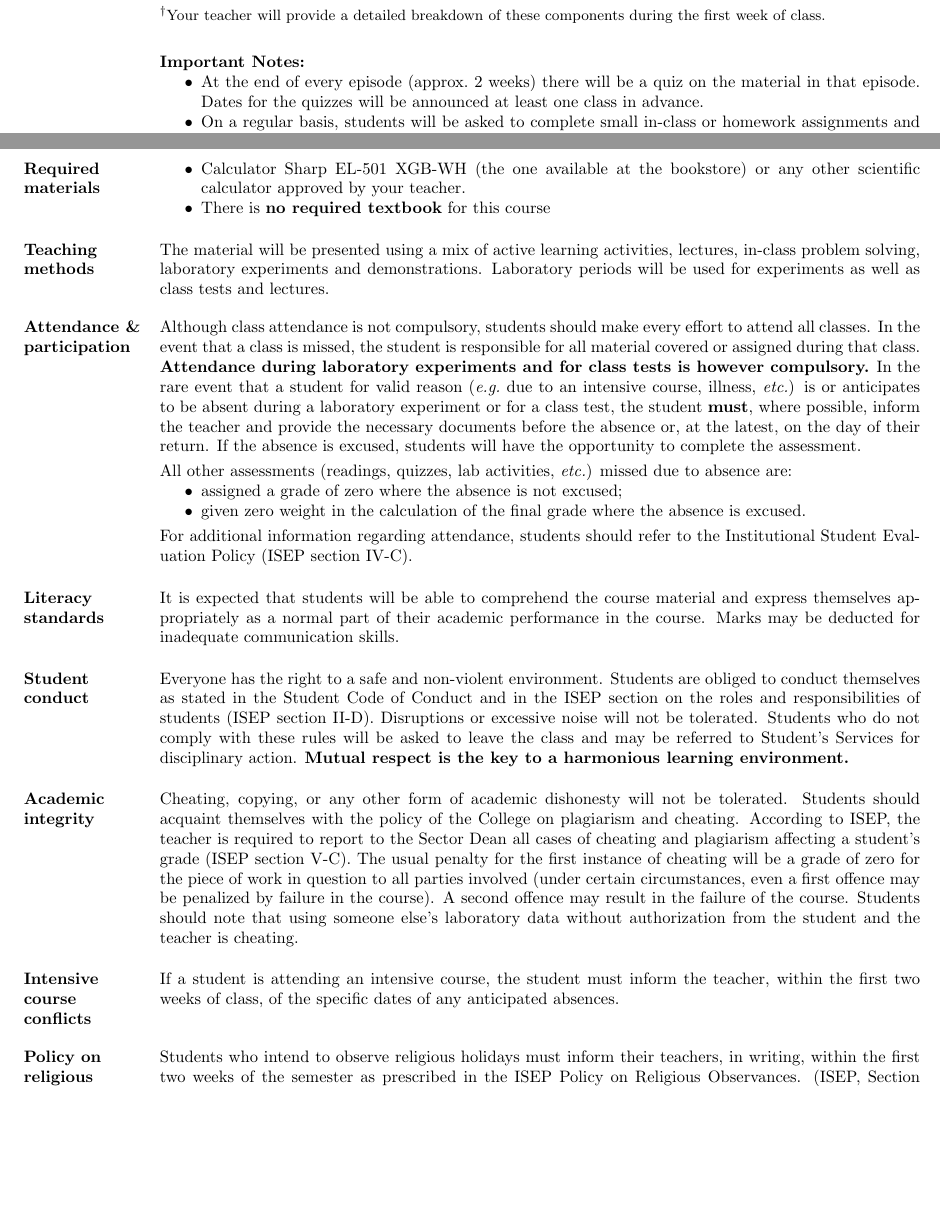
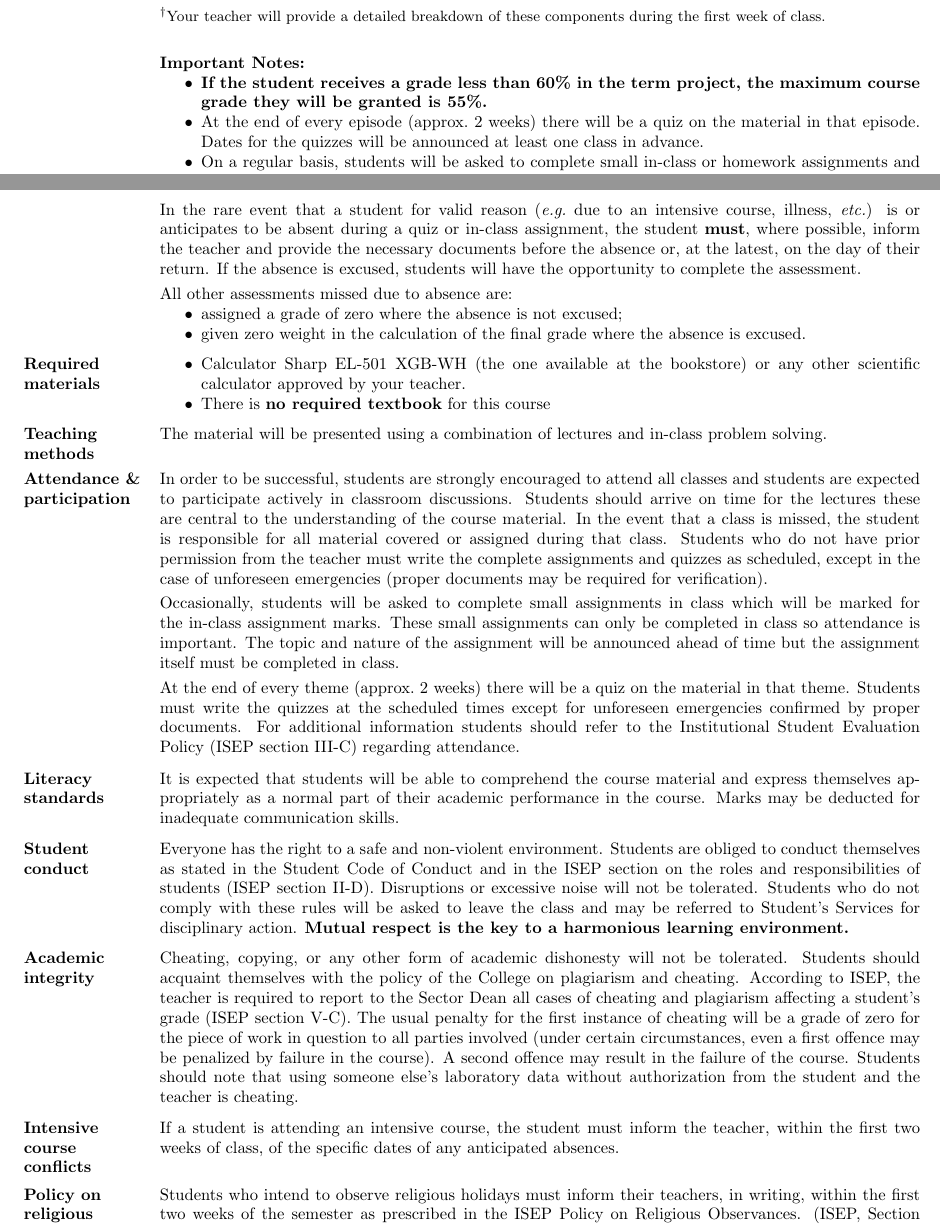
Before and after one commit to jfbriere/Course-outline-v2, a LaTeX document (203-BWT-03(Astro)/203-BWT-03.tex, which reads 203-BWT-03(Astro)/ToPass.tex, 203-BWT-03(Astro)/dawsoncourseoutline.cls, 203-NYC-05/dawsoncourseoutline.cls): two parts of pages 1 and 2 of 3, joined at a grey line, cut so that both start at the same text, the shorter picture padded with empty space. Compiled offline with pdfLaTeX.

Commit message:
August-19

```diff
--- a/203-BWT-03(Astro)/203-BWT-03.tex
+++ b/203-BWT-03(Astro)/203-BWT-03.tex
@@ -36,13 +36,13 @@
 
 \input{ToPass}
 
-\input{../General/EvaluationNote}
+\input{EvaluationNote}
 
 \input{Textbook}
 
-\input{../General/TeachingMethods}
+\input{TeachingMethods}
 
-\input{../General/Attendance}
+\input{Attendance}
 
 \input{../General/LiteracyStandards}
 
--- a/203-BWT-03(Astro)/ToPass.tex
+++ b/203-BWT-03(Astro)/ToPass.tex
@@ -1,5 +1,7 @@
 \entry{\mbox{ }}{{\bf Important Notes:}
 \begin{itemize}
+\item {\bf If the student receives a grade less than 60\% in the term project, the maximum course grade they will be granted is 55\%.}
+
 \item At the end of every episode (approx.~2 weeks) there will be a quiz on the material in that episode. Dates for the quizzes will be announced at least one class in advance.
 
 \item On a regular basis, students will be asked to complete small in-class or homework assignments and activities.
--- a/203-BWT-03(Astro)/dawsoncourseoutline.cls
+++ b/203-BWT-03(Astro)/dawsoncourseoutline.cls
@@ -149,7 +149,7 @@ $^\dag$\small Your teacher will provide a detailed breakdown of these components
 
 \newcommand\vfeshchenko{\item [Vladimir Feshchenko] 7A.8, local 4025, \url{vfeshchenko@dawsoncollege.qc.ca}}
 
-\newcommand\hgaonach{\item [H\'el\`ene Gaonac'h] 7A.10, local ????, \url{hgaonach@dawsoncollege.qc.ca}}
+\newcommand\hgaonach{\item [H\'el\`ene Gaonac'h] 7A.16, local ????, \url{hgaonach@dawsoncollege.qc.ca}}
 
 \newcommand\dglennie{\item [Diana Glennie] 7A.18, local 4076, \url{dglennie@dawsoncollege.qc.ca}}
 
--- a/203-NYC-05/dawsoncourseoutline.cls
+++ b/203-NYC-05/dawsoncourseoutline.cls
@@ -149,7 +149,7 @@ $^\dag$\small Your teacher will provide a detailed breakdown of these components
 
 \newcommand\vfeshchenko{\item [Vladimir Feshchenko] 7A.8, local 4025, \url{vfeshchenko@dawsoncollege.qc.ca}}
 
-\newcommand\hgaonach{\item [H\'el\`ene Gaonac'h] 7A.10, local ????, \url{hgaonach@dawsoncollege.qc.ca}}
+\newcommand\hgaonach{\item [H\'el\`ene Gaonac'h] 7A.16, local ????, \url{hgaonach@dawsoncollege.qc.ca}}
 
 \newcommand\dglennie{\item [Diana Glennie] 7A.18, local 4076, \url{dglennie@dawsoncollege.qc.ca}}
 
--- a/dawsoncourseoutline.cls
+++ b/dawsoncourseoutline.cls
@@ -149,7 +149,7 @@ $^\dag$\small Your teacher will provide a detailed breakdown of these components
 
 \newcommand\vfeshchenko{\item [Vladimir Feshchenko] 7A.8, local 4025, \url{vfeshchenko@dawsoncollege.qc.ca}}
 
-\newcommand\hgaonach{\item [H\'el\`ene Gaonac'h] 7A.10, local ????, \url{hgaonach@dawsoncollege.qc.ca}}
+\newcommand\hgaonach{\item [H\'el\`ene Gaonac'h] 7A.16, local ????, \url{hgaonach@dawsoncollege.qc.ca}}
 
 \newcommand\dglennie{\item [Diana Glennie] 7A.18, local 4076, \url{dglennie@dawsoncollege.qc.ca}}
 
```
Also changed, not shown: 203-BWT-03(Hollywood)/ToPass.tex (+2 -0 lines), 203-NYC-05/CourseContent.tex (+1 -1 lines), 203-NYC-05/Teachers.tex (+1 -1 lines), 1 other file.
